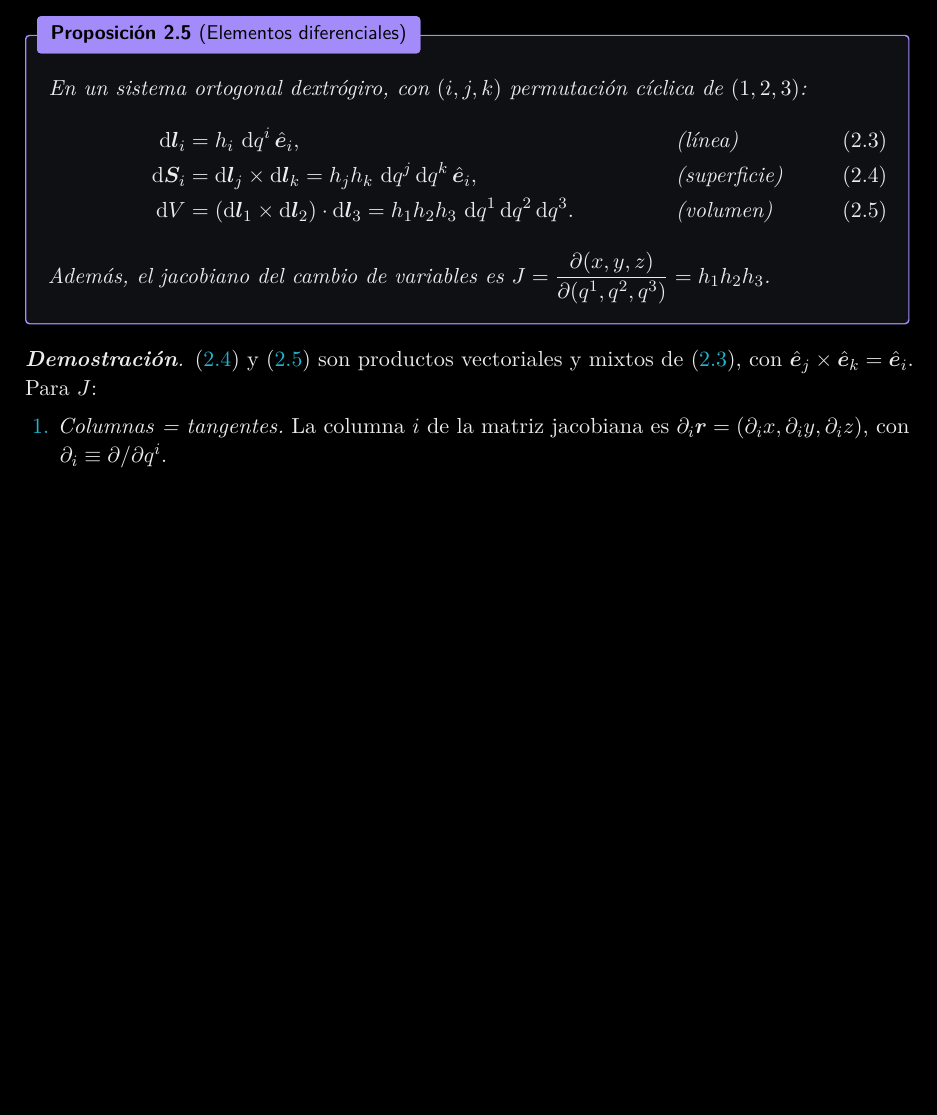
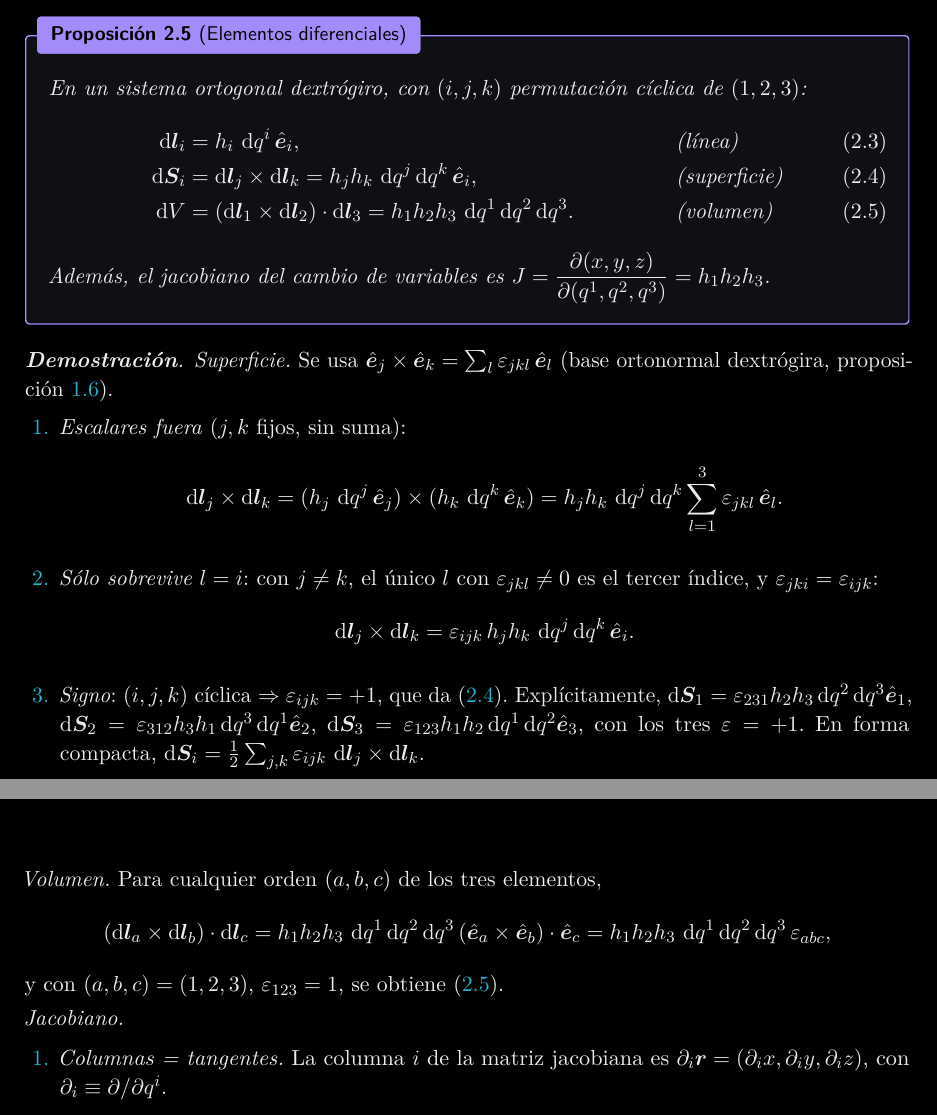
Before and after one commit to danimartinguerrero/classical-mechanics, a LaTeX document (apuntes/tema1/tema1.tex, which reads apuntes/tema1/secciones/02-curvilineas.tex): part of page 8 of 39 before the commit and two parts of pages 8 and 9 of 39 after it, the two joined at a grey line, cut so that both start at the same text, the shorter picture padded with empty space. The pictures show the PDF file apuntes/tema1/Tema 1. Cinemática de una partícula en el espacio (apuntes).pdf that the author committed with the source.

Commit message:
Tema 1: dS y dV con Levi-Civita y observación sobre el orden en dV
Co-Authored-By: Claude Opus 5.5 <noreply@anthropic.com>
Claude-Session: https://claude.ai/code/session_01TEPoeh9ahkV78vogPvcwG9

```diff
--- a/apuntes/tema1/secciones/02-curvilineas.tex
+++ b/apuntes/tema1/secciones/02-curvilineas.tex
@@ -110,8 +110,37 @@ $J=\dfrac{\partial(x,y,z)}{\partial(q^{1},q^{2},q^{3})}=h_{1}h_{2}h_{3}$.
 \end{proposicion}
 
 \begin{proof}
-\eqref{eq:dS} y \eqref{eq:dV} son productos vectoriales y mixtos de
-\eqref{eq:dl}, con $\uv{e}_{j}\times\uv{e}_{k}=\uv{e}_{i}$. Para $J$:
+\emph{Superficie.} Se usa $\uv{e}_{j}\times\uv{e}_{k}=\sum_{l}\varepsilon_{jkl}\,\uv{e}_{l}$
+(base ortonormal dextrógira, \cref{prop:cruz}).
+\begin{enumerate}
+  \item \emph{Escalares fuera} ($j,k$ fijos, sin suma):
+  \[
+    \dd\vb{l}_{j}\times\dd\vb{l}_{k}
+    =(h_{j}\,\dd q^{j}\,\uv{e}_{j})\times(h_{k}\,\dd q^{k}\,\uv{e}_{k})
+    =h_{j}h_{k}\,\dd q^{j}\dd q^{k}\sum_{l=1}^{3}\varepsilon_{jkl}\,\uv{e}_{l}.
+  \]
+  \item \emph{Sólo sobrevive $l=i$}: con $j\neq k$, el único $l$ con
+  $\varepsilon_{jkl}\neq0$ es el tercer índice, y $\varepsilon_{jki}=\varepsilon_{ijk}$:
+  \[
+    \dd\vb{l}_{j}\times\dd\vb{l}_{k}=\varepsilon_{ijk}\,h_{j}h_{k}\,\dd q^{j}\dd q^{k}\,\uv{e}_{i}.
+  \]
+  \item \emph{Signo}: $(i,j,k)$ cíclica $\Rightarrow\varepsilon_{ijk}=+1$, que da
+  \eqref{eq:dS}. Explícitamente,
+  $\dd\vb{S}_{1}=\varepsilon_{231}h_{2}h_{3}\dd q^{2}\dd q^{3}\uv{e}_{1}$,
+  $\dd\vb{S}_{2}=\varepsilon_{312}h_{3}h_{1}\dd q^{3}\dd q^{1}\uv{e}_{2}$,
+  $\dd\vb{S}_{3}=\varepsilon_{123}h_{1}h_{2}\dd q^{1}\dd q^{2}\uv{e}_{3}$, con los
+  tres $\varepsilon=+1$. En forma compacta,
+  $\dd\vb{S}_{i}=\tfrac12\sum_{j,k}\varepsilon_{ijk}\,\dd\vb{l}_{j}\times\dd\vb{l}_{k}$.
+\end{enumerate}
+\noindent\emph{Volumen.} Para cualquier orden $(a,b,c)$ de los tres elementos,
+\[
+  (\dd\vb{l}_{a}\times\dd\vb{l}_{b})\cdot\dd\vb{l}_{c}
+  =h_{1}h_{2}h_{3}\,\dd q^{1}\dd q^{2}\dd q^{3}\,(\uv{e}_{a}\times\uv{e}_{b})\cdot\uv{e}_{c}
+  =h_{1}h_{2}h_{3}\,\dd q^{1}\dd q^{2}\dd q^{3}\,\varepsilon_{abc},
+\]
+y con $(a,b,c)=(1,2,3)$, $\varepsilon_{123}=1$, se obtiene \eqref{eq:dV}.
+
+\noindent\emph{Jacobiano.}
 \begin{enumerate}
   \item \emph{Columnas = tangentes.} La columna $i$ de la matriz jacobiana es
   $\partial_{i}\vb{r}=(\partial_{i}x,\partial_{i}y,\partial_{i}z)$, con
@@ -141,0 +177,2 @@ $J=\dfrac{\partial(x,y,z)}{\partial(q^{1},q^{2},q^{3})}=h_{1}h_{2}h_{3}$.
+$(1,3,2)$, $(3,2,1)$— da $\varepsilon=-1$. Además
+$\vb{a}\cdot(\vb{b}\times\vb{c})=(\vb{a}\times\vb{b})\cdot\vb{c}$ (ambos valen
@@ -142,3 +183,4 @@ $J=\dfrac{\partial(x,y,z)}{\partial(q^{1},q^{2},q^{3})}=h_{1}h_{2}h_{3}$.
+\end{observacion}
 
 \begin{ejemplo}[Jacobiano de cilíndricas y esféricas, por las dos vías]
 \[
```
Also changed, not shown: apuntes/tema1/Tema 1. Cinemática de una partícula en el espacio (apuntes).pdf, apuntes/tema1/secciones/02-curvilineas.tex (10 more changed lines).
